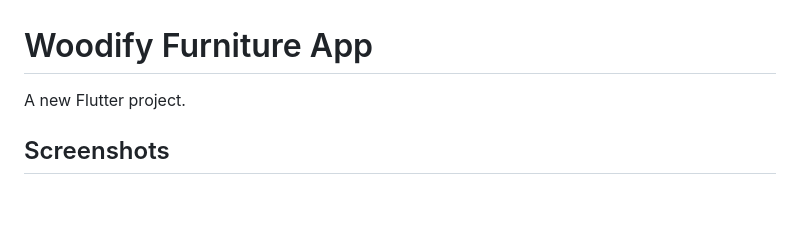
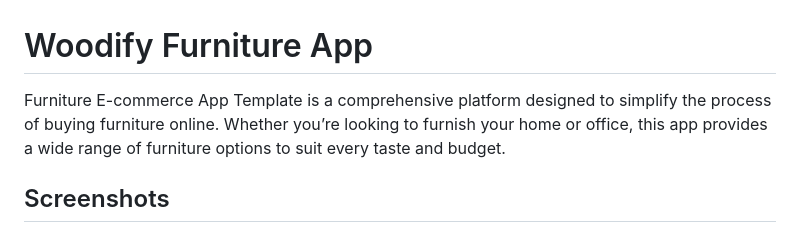
Before and after one commit to GisoreB/woodify_furniture_app, a Markdown page: README.md, the part around the change. Rendered like a GitHub page; blank space fills up the shorter version.

```diff
--- a/README.md
+++ b/README.md
@@ -1,6 +1,7 @@
 # Woodify Furniture App
 
-A new Flutter project.
+Furniture E-commerce App Template is a comprehensive platform designed to simplify the process of buying furniture online.
+Whether you’re looking to furnish your home or office, this app provides a wide range of furniture options to suit every taste and budget.
 
 ## Screenshots
 
```
